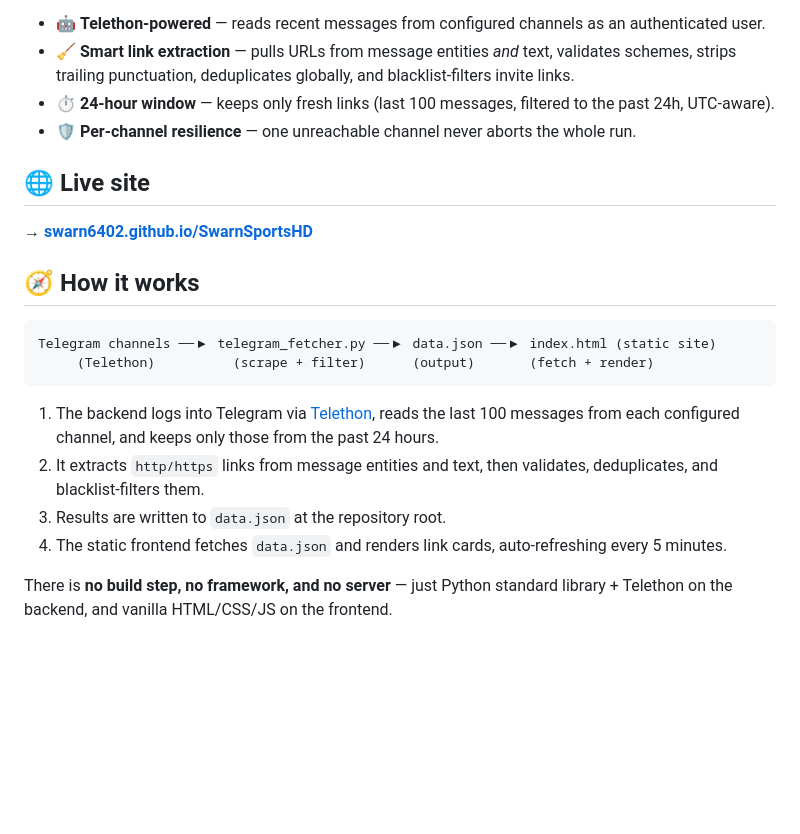
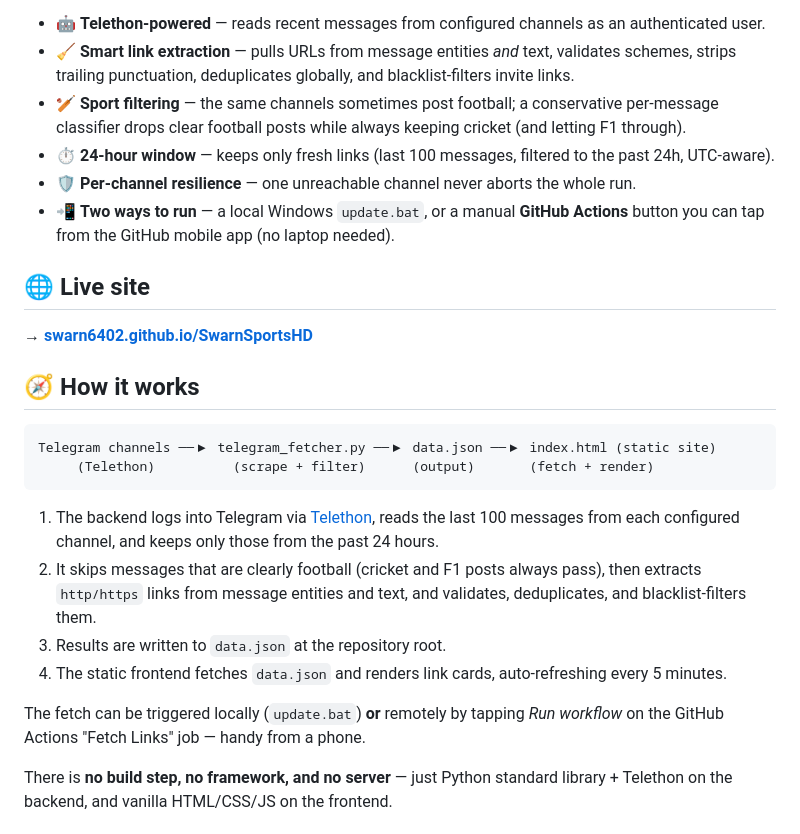
Before and after one commit to swarn6402/SwarnSportsHD, a Markdown page: README.md, the part around one of its changes. GitHub-like rendering; blank space fills up the shorter version.

```diff
--- a/README.md
+++ b/README.md
@@ -40,8 +40,12 @@ minutes. No build tooling, no server, no database.
 - 🤖 **Telethon-powered** — reads recent messages from configured channels as an authenticated user.
 - 🧹 **Smart link extraction** — pulls URLs from message entities *and* text, validates schemes,
   strips trailing punctuation, deduplicates globally, and blacklist-filters invite links.
+- 🏏 **Sport filtering** — the same channels sometimes post football; a conservative per-message
+  classifier drops clear football posts while always keeping cricket (and letting F1 through).
 - ⏱️ **24-hour window** — keeps only fresh links (last 100 messages, filtered to the past 24h, UTC-aware).
 - 🛡️ **Per-channel resilience** — one unreachable channel never aborts the whole run.
+- 📲 **Two ways to run** — a local Windows `update.bat`, or a manual **GitHub Actions** button you
+  can tap from the GitHub mobile app (no laptop needed).
 
 ## 🌐 Live site
 
@@ -56,10 +60,14 @@ Telegram channels ──▶ telegram_fetcher.py ──▶ data.json ──▶ in
 
 1. The backend logs into Telegram via [Telethon](https://docs.telethon.dev/), reads the last 100
    messages from each configured channel, and keeps only those from the past 24 hours.
-2. It extracts `http/https` links from message entities and text, then validates, deduplicates,
-   and blacklist-filters them.
+2. It skips messages that are clearly football (cricket and F1 posts always pass), then extracts
+   `http/https` links from message entities and text, and validates, deduplicates, and
+   blacklist-filters them.
 3. Results are written to `data.json` at the repository root.
 4. The static frontend fetches `data.json` and renders link cards, auto-refreshing every 5 minutes.
+
+The fetch can be triggered locally (`update.bat`) **or** remotely by tapping *Run workflow* on the
+GitHub Actions "Fetch Links" job — handy from a phone.
 
 There is **no build step, no framework, and no server** — just Python standard library + Telethon
 on the backend, and vanilla HTML/CSS/JS on the frontend.
```
Also changed, not shown: other parts of README.md (+31 -1 lines).
